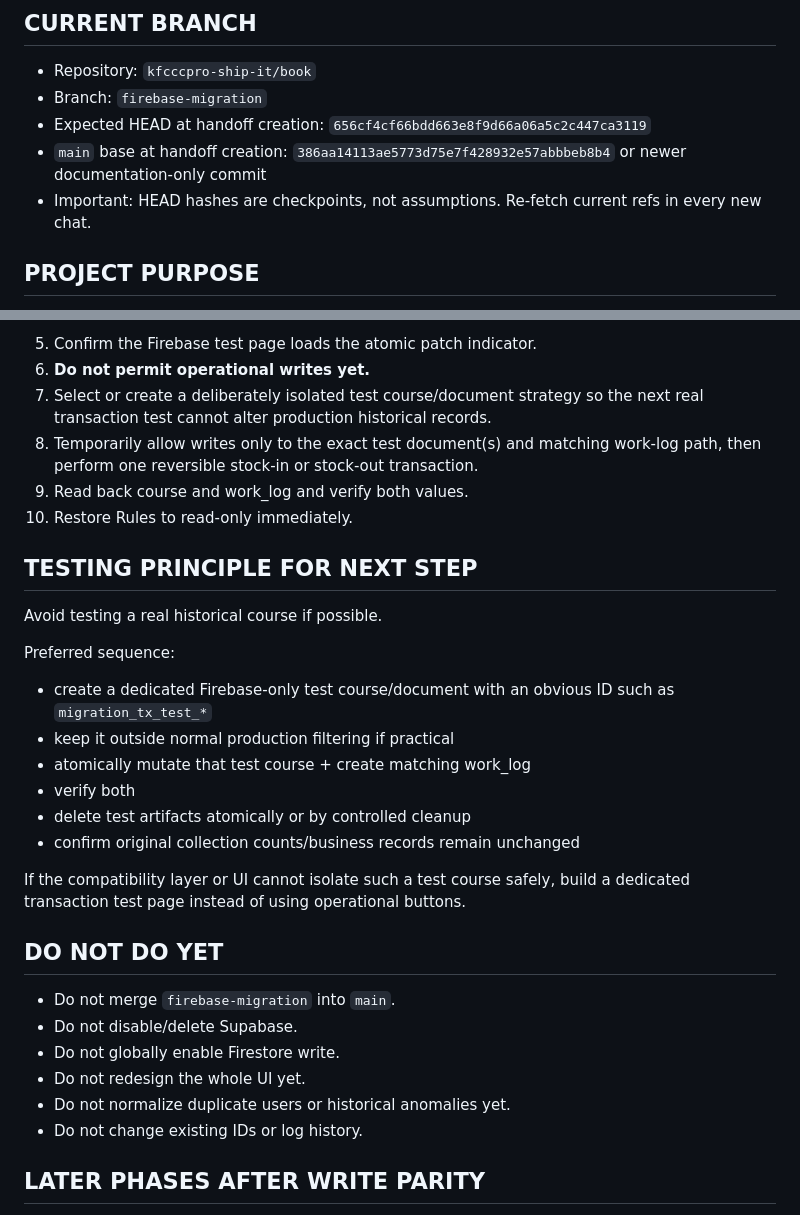
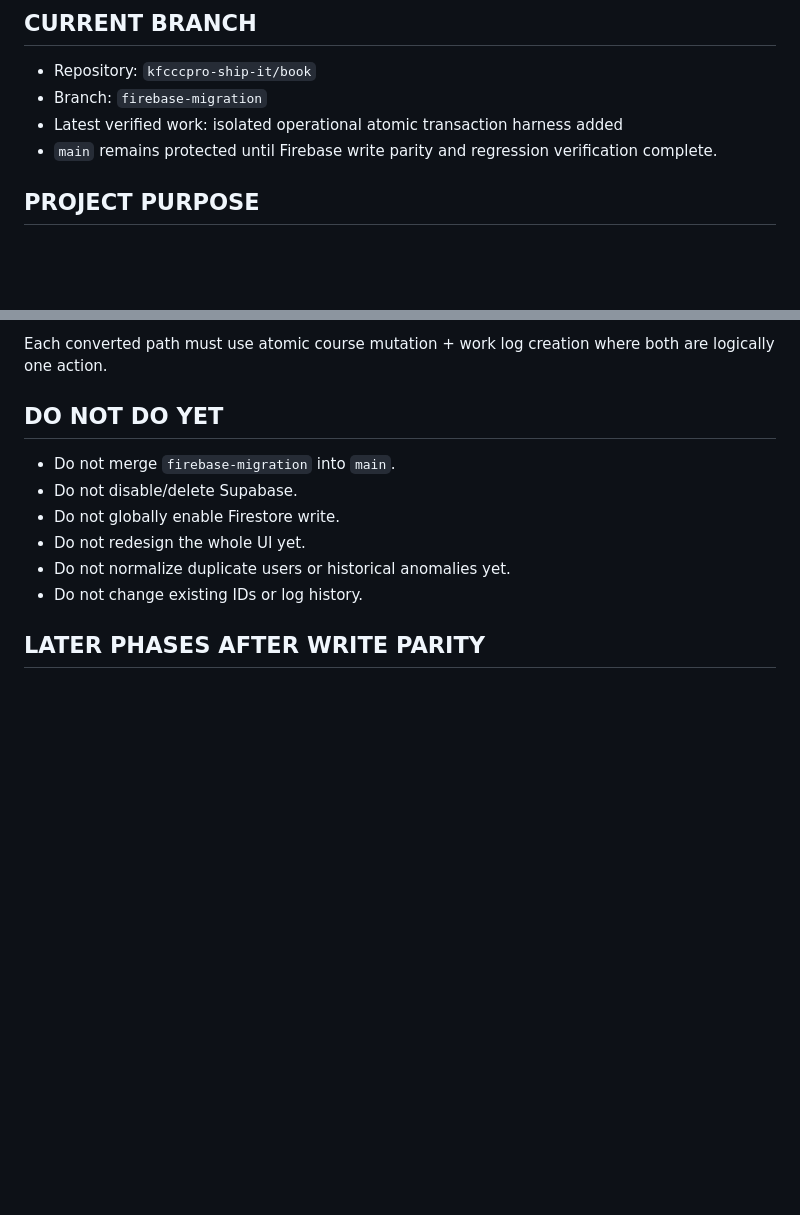
Before and after one commit to kfcccpro-ship-it/book, a Markdown page: PROJECT_STATUS.md, 2 parts joined by grey strips. GitHub-like rendering; blank space fills up the shorter version.

```diff
--- a/PROJECT_STATUS.md
+++ b/PROJECT_STATUS.md
@@ -7,9 +7,8 @@
 
 - Repository: `kfcccpro-ship-it/book`
 - Branch: `firebase-migration`
-- Expected HEAD at handoff creation: `656cf4cf66bdd663e8f9d66a06a5c2c447ca3119`
-- `main` base at handoff creation: `386aa14113ae5773d75e7f428932e57abbbeb8b4` or newer documentation-only commit
-- Important: HEAD hashes are checkpoints, not assumptions. Re-fetch current refs in every new chat.
+- Latest verified work: isolated operational atomic transaction harness added
+- `main` remains protected until Firebase write parity and regression verification complete.
 
 ## PROJECT PURPOSE
 
@@ -178,24 +166,4 @@ firebase deploy --only hosting
-5. Confirm the Firebase test page loads the atomic patch indicator.
-6. **Do not permit operational writes yet.**
-7. Select or create a deliberately isolated test course/document strategy so the next real transaction test cannot alter production historical records.
-8. Temporarily allow writes only to the exact test document(s) and matching work-log path, then perform one reversible stock-in or stock-out transaction.
-9. Read back course and work_log and verify both values.
-10. Restore Rules to read-only immediately.
-
-## TESTING PRINCIPLE FOR NEXT STEP
-
-Avoid testing a real historical course if possible.
-
-Preferred sequence:
-
-- create a dedicated Firebase-only test course/document with an obvious ID such as `migration_tx_test_*`
-- keep it outside normal production filtering if practical
-- atomically mutate that test course + create matching work_log
-- verify both
-- delete test artifacts atomically or by controlled cleanup
-- confirm original collection counts/business records remain unchanged
-
-If the compatibility layer or UI cannot isolate such a test course safely, build a dedicated transaction test page instead of using operational buttons.
+Each converted path must use atomic course mutation + work log creation where both are logically one action.
 
 ## DO NOT DO YET
 
```
Also changed, not shown: other parts of PROJECT_STATUS.md (+58 -69 lines).
